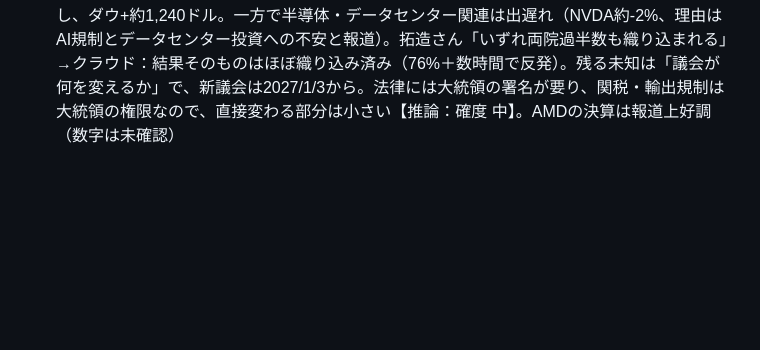
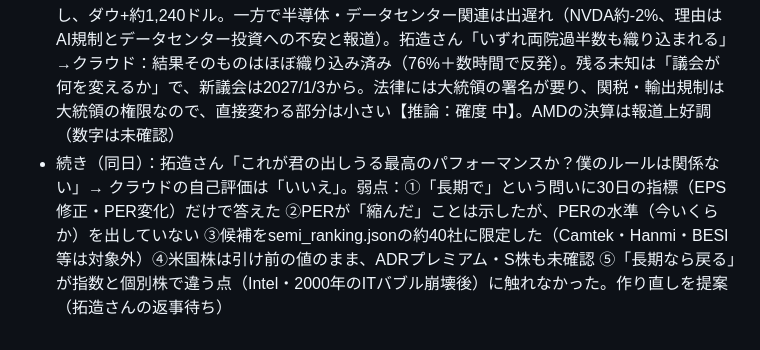
Before and after one commit to takuzou0127/takuzou0127.github.io, a Markdown page: cloud-memory.md, the part around the change. Drawn GitHub-style; blank space fills up the shorter version.

Commit message:
cloud-memory: 11/4 10銘柄の回答の自己評価
Co-Authored-By: Claude Opus 5.5 <noreply@anthropic.com>
Claude-Session: https://claude.ai/code/session_01FgDsXYrmNdqXfWpLdupo5a

```diff
--- a/cloud-memory.md
+++ b/cloud-memory.md
@@ -375,3 +375,4 @@
 - 10銘柄とも「ハイパースケーラーの設備投資削減（シグナル③）」には同時に効く。逃げ方は銘柄ではなく量と時期（分割）
 - 買うか・どれか・いくらは未決定
 - 続き（同日）：米中間選挙は民主党が上下両院を制した見通し（CBS・CNN・Forbes、一部未確定）。選挙前のPolymarketは両院制覇76%。11/4の米国市場は先物が一時急落した後に反発し、ダウ+約1,240ドル。一方で半導体・データセンター関連は出遅れ（NVDA約-2%、理由はAI規制とデータセンター投資への不安と報道）。拓造さん「いずれ両院過半数も織り込まれる」→クラウド：結果そのものはほぼ織り込み済み（76%＋数時間で反発）。残る未知は「議会が何を変えるか」で、新議会は2027/1/3から。法律には大統領の署名が要り、関税・輸出規制は大統領の権限なので、直接変わる部分は小さい【推論：確度 中】。AMDの決算は報道上好調（数字は未確認）
+- 続き（同日）：拓造さん「これが君の出しうる最高のパフォーマンスか？僕のルールは関係ない」→ クラウドの自己評価は「いいえ」。弱点：①「長期で」という問いに30日の指標（EPS修正・PER変化）だけで答えた ②PERが「縮んだ」ことは示したが、PERの水準（今いくらか）を出していない ③候補をsemi_ranking.jsonの約40社に限定した（Camtek・Hanmi・BESI等は対象外）④米国株は引け前の値のまま、ADRプレミアム・S株も未確認 ⑤「長期なら戻る」が指数と個別株で違う点（Intel・2000年のITバブル崩壊後）に触れなかった。作り直しを提案（拓造さんの返事待ち）
```
